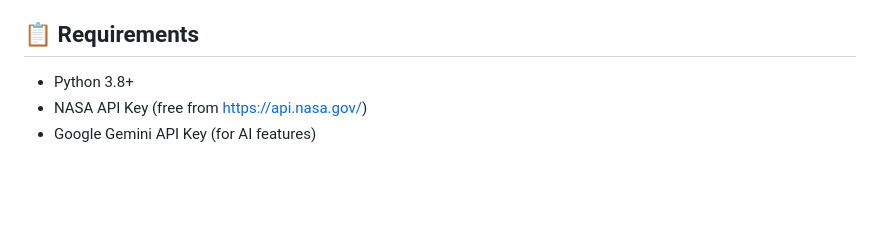
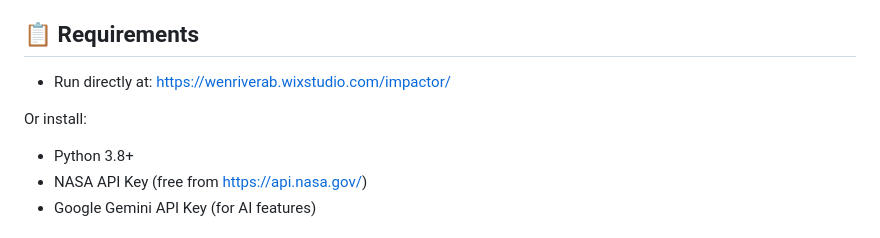
Before and after one commit to Charly-bite/Meteorite_Madness, a Markdown page: README.md, the part around one of its changes. Rendered like a GitHub page; blank space fills up the shorter version.

Commit message:
Update README with installation instructions
Added installation instructions and requirements for the application.

```diff
--- a/README.md
+++ b/README.md
@@ -60,6 +60,9 @@ Includes a 'Defend the Earth' game mode where users can test different planetary
 - **Severity Classification** - Minor, Moderate, Severe, Catastrophic levels
 
 ## 📋 Requirements
+- Run directly at: https://wenriverab.wixstudio.com/impactor/
+
+Or install:
 
 - Python 3.8+
 - NASA API Key (free from https://api.nasa.gov/)
```
Also changed, not shown: other parts of README.md (+1 -0 lines).
